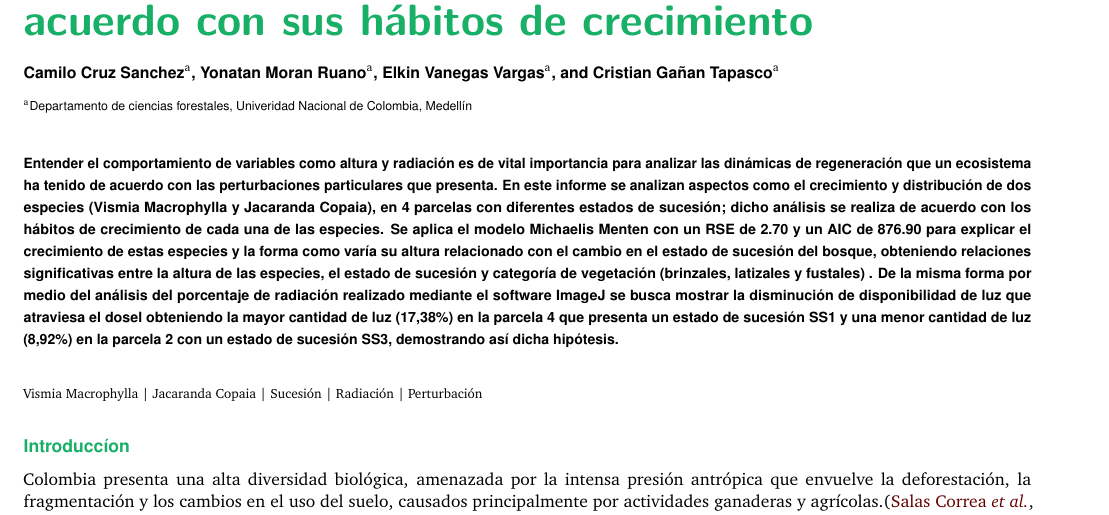
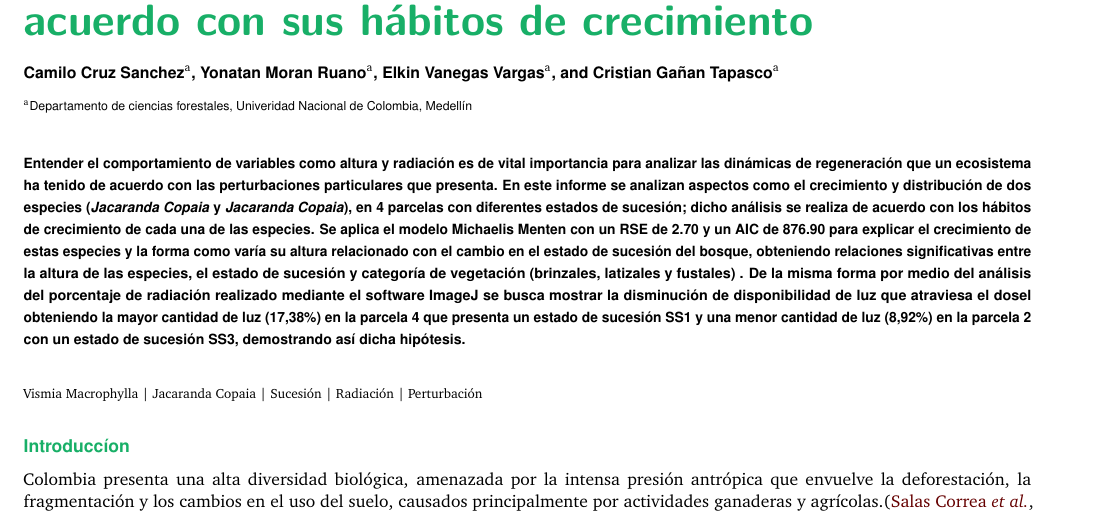
Before and after one commit to ccganant/-forest-ecology, a LaTeX document (output report/report_ecology/report_ecology.tex): part of page 1 of 6, cut so that both start at the same text. Compiled offline with pdfLaTeX.

Commit message:
finish work

```diff
--- a/output report/report_ecology/report_ecology.tex
+++ b/output report/report_ecology/report_ecology.tex
@@ -45,7 +45,7 @@ Entender el comportamiento de variables como altura y radiación es de
 vital importancia para analizar las dinámicas de regeneración que un
 ecosistema ha tenido de acuerdo con las perturbaciones particulares que
 presenta. En este informe se analizan aspectos como el crecimiento y
-distribución de dos especies (Vismia Macrophylla y Jacaranda Copaia), en
+distribución de dos especies (\emph{Jacaranda Copaia} y \emph{Jacaranda Copaia}), en
 4 parcelas con diferentes estados de sucesión; dicho análisis se realiza
 de acuerdo con los hábitos de crecimiento de cada una de las especies.
 Se aplica el modelo Michaelis Menten con un RSE de 2.70 y un AIC de
```
Also changed, not shown: output report/report_ecology/3.bib (deleted, +0 -1 lines), output report/report_ecology/Anexos/Parcela 1.jpeg (added), output report/report_ecology/Anexos/Ubicacion_area_estudio.pdf (added), output report/report_ecology/report_ecology.pdf, 5 other files.
